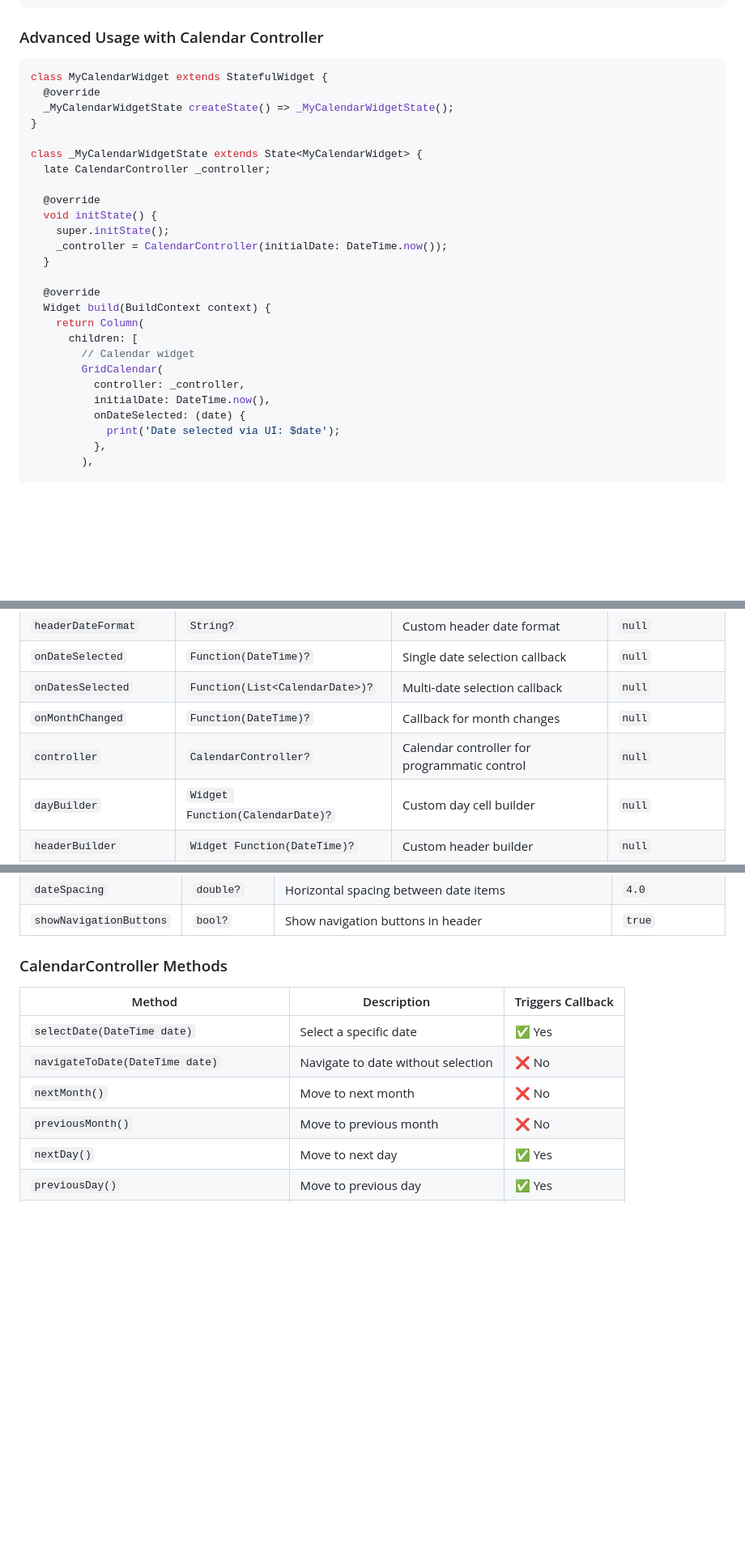
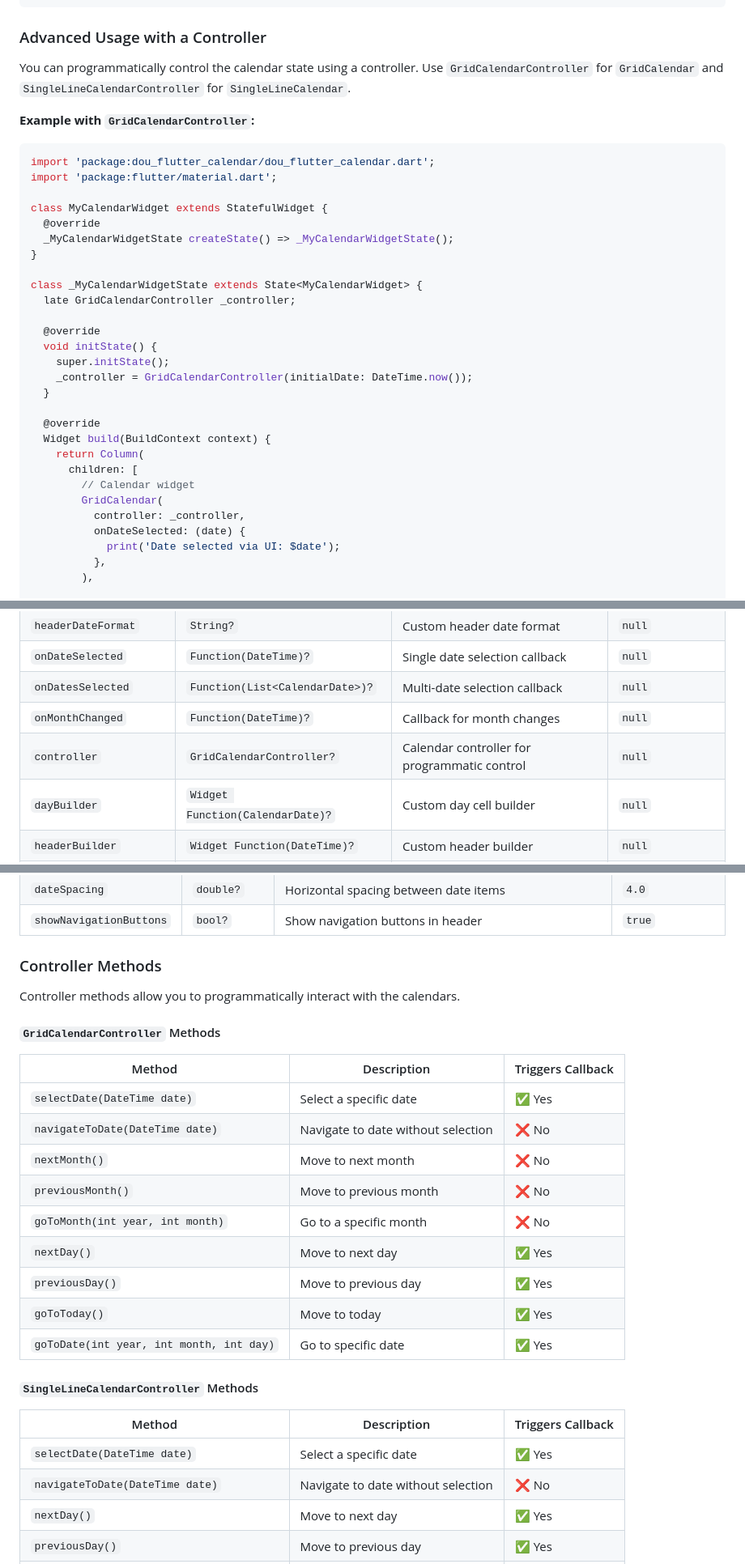
Before and after one commit to douinc/dou_flutter_calendar, a Markdown page: README.md, 3 parts joined by grey strips. Shown at 81% size. GitHub-like rendering; blank space fills up the shorter version.

Commit message:
docs: update README to reflect changes in calendar controllers, including examples and method descriptions for GridCalendarController and SingleLineCalendarController

````diff
--- a/README.md
+++ b/README.md
@@ -186,21 +186,28 @@ SingleLineCalendar(
 )
 ```
 
-### Advanced Usage with Calendar Controller
+### Advanced Usage with a Controller
+
+You can programmatically control the calendar state using a controller. Use `GridCalendarController` for `GridCalendar` and `SingleLineCalendarController` for `SingleLineCalendar`.
+
+**Example with `GridCalendarController`:**
 
 ```dart
+import 'package:dou_flutter_calendar/dou_flutter_calendar.dart';
+import 'package:flutter/material.dart';
+
 class MyCalendarWidget extends StatefulWidget {
   @override
   _MyCalendarWidgetState createState() => _MyCalendarWidgetState();
 }
 
 class _MyCalendarWidgetState extends State<MyCalendarWidget> {
-  late CalendarController _controller;
+  late GridCalendarController _controller;
 
   @override
   void initState() {
     super.initState();
-    _controller = CalendarController(initialDate: DateTime.now());
+    _controller = GridCalendarController(initialDate: DateTime.now());
   }
 
   @override
@@ -210,7 +217,6 @@ class _MyCalendarWidgetState extends State<MyCalendarWidget> {
         // Calendar widget
         GridCalendar(
           controller: _controller,
-          initialDate: DateTime.now(),
           onDateSelected: (date) {
             print('Date selected via UI: $date');
           },
@@ -332,7 +338,7 @@ GridCalendar(
 | `onDateSelected` | `Function(DateTime)?` | Single date selection callback | `null` |
 | `onDatesSelected` | `Function(List<CalendarDate>)?` | Multi-date selection callback | `null` |
 | `onMonthChanged` | `Function(DateTime)?` | Callback for month changes | `null` |
-| `controller` | `CalendarController?` | Calendar controller for programmatic control | `null` |
+| `controller` | `GridCalendarController?` | Calendar controller for programmatic control | `null` |
 | `dayBuilder` | `Widget Function(CalendarDate)?` | Custom day cell builder | `null` |
 | `headerBuilder` | `Widget Function(DateTime)?` | Custom header builder | `null` |
 | `days` | `List<CalendarDate>?` | Custom list of days to display | Auto-generated |
@@ -377,7 +383,11 @@ GridCalendar(
 | `dateSpacing` | `double?` | Horizontal spacing between date items | `4.0` |
 | `showNavigationButtons` | `bool?` | Show navigation buttons in header | `true` |
 
-### CalendarController Methods
+### Controller Methods
+
+Controller methods allow you to programmatically interact with the calendars.
+
+#### `GridCalendarController` Methods
 
 | Method | Description | Triggers Callback |
 |--------|-------------|-------------------|
@@ -385,6 +395,18 @@ GridCalendar(
 | `navigateToDate(DateTime date)` | Navigate to date without selection | ❌ No |
 | `nextMonth()` | Move to next month | ❌ No |
 | `previousMonth()` | Move to previous month | ❌ No |
+| `goToMonth(int year, int month)` | Go to a specific month | ❌ No |
+| `nextDay()` | Move to next day | ✅ Yes |
+| `previousDay()` | Move to previous day | ✅ Yes |
+| `goToToday()` | Move to today | ✅ Yes |
+| `goToDate(int year, int month, int day)` | Go to specific date | ✅ Yes |
+
+#### `SingleLineCalendarController` Methods
+
+| Method | Description | Triggers Callback |
+|--------|-------------|-------------------|
+| `selectDate(DateTime date)` | Select a specific date | ✅ Yes |
+| `navigateToDate(DateTime date)` | Navigate to date without selection | ❌ No |
 | `nextDay()` | Move to next day | ✅ Yes |
 | `previousDay()` | Move to previous day | ✅ Yes |
 | `goToToday()` | Move to today | ✅ Yes |
````
Also changed, not shown: other parts of README.md (+1 -1 lines).
